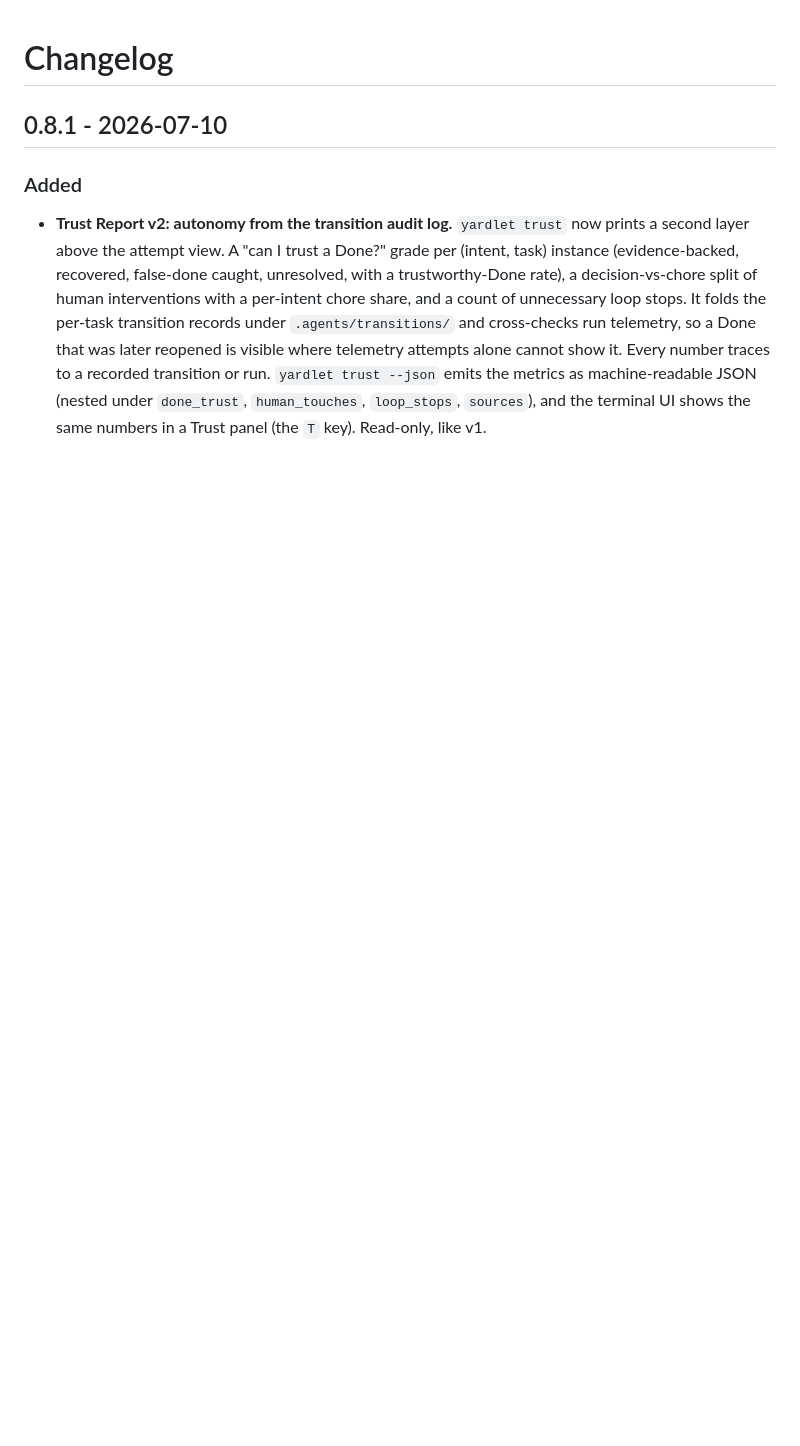
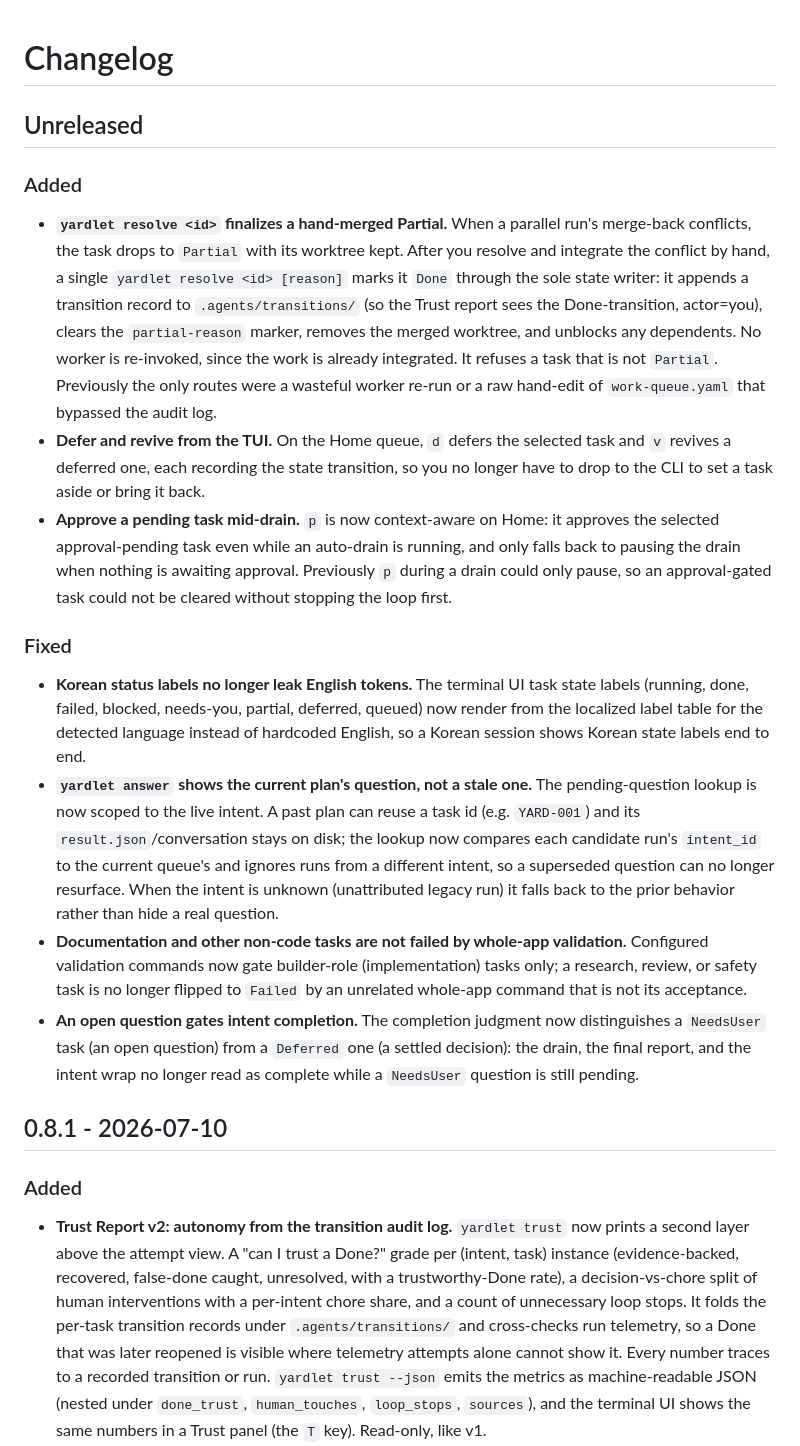
Before and after one commit to zzunkie/yardlet, a Markdown page: CHANGELOG.md, the part around the change. Drawn GitHub-style; blank space fills up the shorter version.

```diff
--- a/CHANGELOG.md
+++ b/CHANGELOG.md
@@ -1,4 +1,51 @@
 # Changelog
+
+## Unreleased
+
+### Added
+
+- **`yardlet resolve <id>` finalizes a hand-merged Partial.** When a
+  parallel run's merge-back conflicts, the task drops to `Partial` with its
+  worktree kept. After you resolve and integrate the conflict by hand, a single
+  `yardlet resolve <id> [reason]` marks it `Done` through the sole state writer:
+  it appends a transition record to `.agents/transitions/` (so the Trust report
+  sees the Done-transition, actor=you), clears the `partial-reason` marker,
+  removes the merged worktree, and unblocks any dependents. No worker is
+  re-invoked, since the work is already integrated. It refuses a task that is not
+  `Partial`. Previously the only routes were a wasteful worker re-run or a raw
+  hand-edit of `work-queue.yaml` that bypassed the audit log.
+- **Defer and revive from the TUI.** On the Home queue, `d` defers the selected
+  task and `v` revives a deferred one, each recording the state transition, so
+  you no longer have to drop to the CLI to set a task aside or bring it back.
+- **Approve a pending task mid-drain.** `p` is now context-aware on Home: it
+  approves the selected approval-pending task even while an auto-drain is
+  running, and only falls back to pausing the drain when nothing is awaiting
+  approval. Previously `p` during a drain could only pause, so an approval-gated
+  task could not be cleared without stopping the loop first.
+
+### Fixed
+
+- **Korean status labels no longer leak English tokens.** The terminal UI task
+  state labels (running, done, failed, blocked, needs-you, partial, deferred,
+  queued) now render from the localized label table for the detected language
+  instead of hardcoded English, so a Korean session shows Korean state labels
+  end to end.
+- **`yardlet answer` shows the current plan's question, not a stale one.** The
+  pending-question lookup is now scoped to the live intent. A past plan can reuse
+  a task id (e.g. `YARD-001`) and its `result.json`/conversation stays on disk;
+  the lookup now compares each candidate run's `intent_id` to the current queue's
+  and ignores runs from a different intent, so a superseded question can no
+  longer resurface. When the intent is unknown (unattributed legacy run) it
+  falls back to the prior behavior rather than hide a real question.
+- **Documentation and other non-code tasks are not failed by whole-app
+  validation.** Configured validation commands now gate builder-role
+  (implementation) tasks only; a research, review, or safety task is no longer
+  flipped to `Failed` by an unrelated whole-app command that is not its
+  acceptance.
+- **An open question gates intent completion.** The completion judgment now
+  distinguishes a `NeedsUser` task (an open question) from a `Deferred` one (a
+  settled decision): the drain, the final report, and the intent wrap no longer
+  read as complete while a `NeedsUser` question is still pending.
 
 ## 0.8.1 - 2026-07-10
 
```
